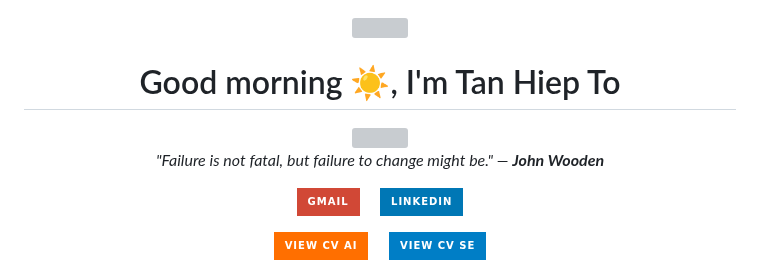
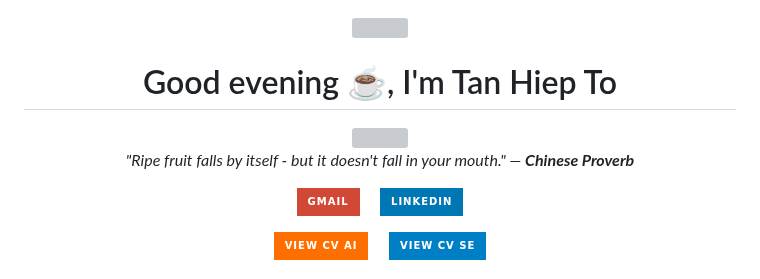
Before and after one commit to TanHiep-To/TanHiep-To, a Markdown page: README.md, the part around the change. Rendered like a GitHub page; badges without logos; grey boxes are pictures that could not be loaded.

Commit message:
docs: auto-update profile & quote 🚀

```diff
--- a/README.md
+++ b/README.md
@@ -1,14 +1,14 @@
 
 <div align="center">
   <img src="https://raw.githubusercontent.com/ABSphreak/ABSphreak/master/gifs/Hi.gif" width="30">
-  <h1>Good morning ☀️, I'm Tan Hiep To</h1>
+  <h1>Good evening ☕, I'm Tan Hiep To</h1>
 
   <a href="https://git.io/typing-svg">
     <img src="https://readme-typing-svg.herokuapp.com?font=Fira+Code&pause=1000&color=2196F3&center=true&vCenter=true&width=435&lines=Master+Student+in+Computer+Science;AI+Researcher+%40+VNU-HCM;Software+Engineer;GenAI+%26+Backend+Developer" />
   </a>
 
   <p>
-    <i>"Failure is not fatal, but failure to change might be." — <b>John Wooden</b></i>
+    <i>"Ripe fruit falls by itself - but it doesn't fall in your mouth." — <b>Chinese Proverb</b></i>
   </p>
 
   <p>
```
